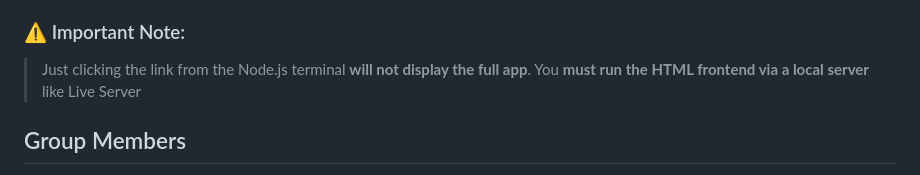
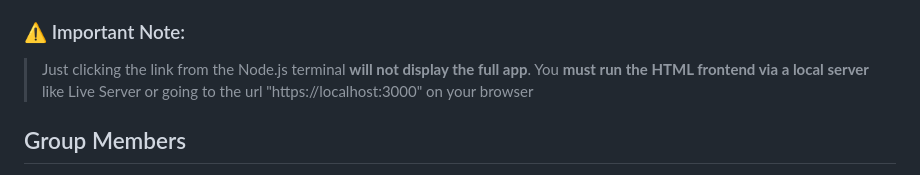
Before and after one commit to suthashan-001/Naturalink, a Markdown page: README.md, the part around the change. GitHub-like rendering.

```diff
--- a/README.md
+++ b/README.md
@@ -128,7 +128,7 @@ You can use the **Live Server** extension in VS Code:
 - Click **"Open with Live Server"**  Or go to the url "https://localhost:3000" on your browser
 
 ### ⚠️ Important Note:
-> Just clicking the link from the Node.js terminal **will not display the full app**. You **must run the HTML frontend via a local server** like Live Server
+> Just clicking the link from the Node.js terminal **will not display the full app**. You **must run the HTML frontend via a local server** like Live Server or going to the url "https://localhost:3000" on your browser
 
 
 ## Group Members
```
